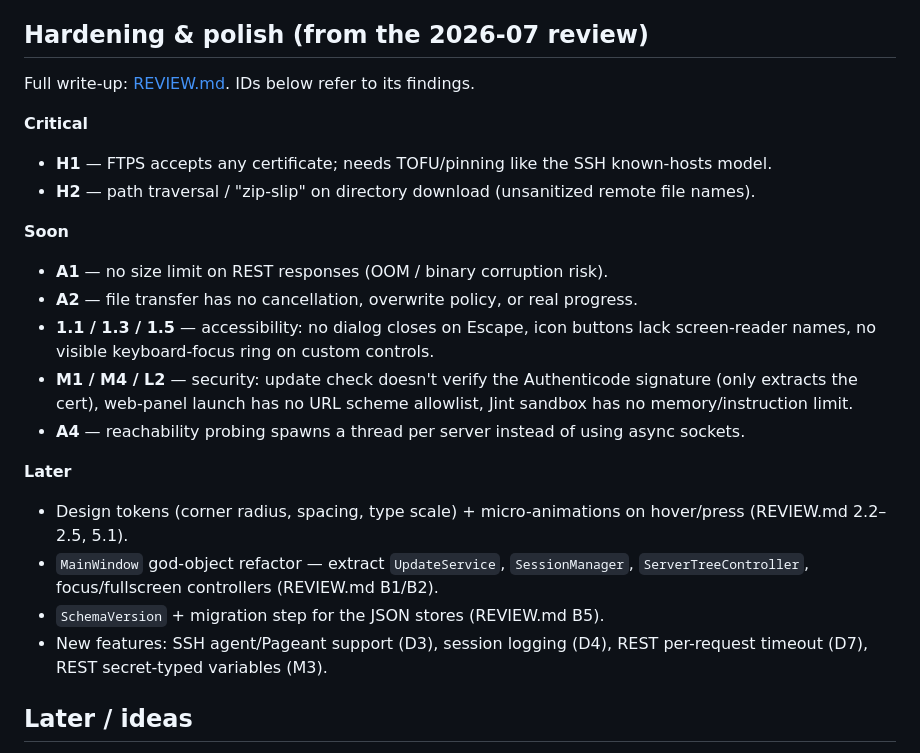
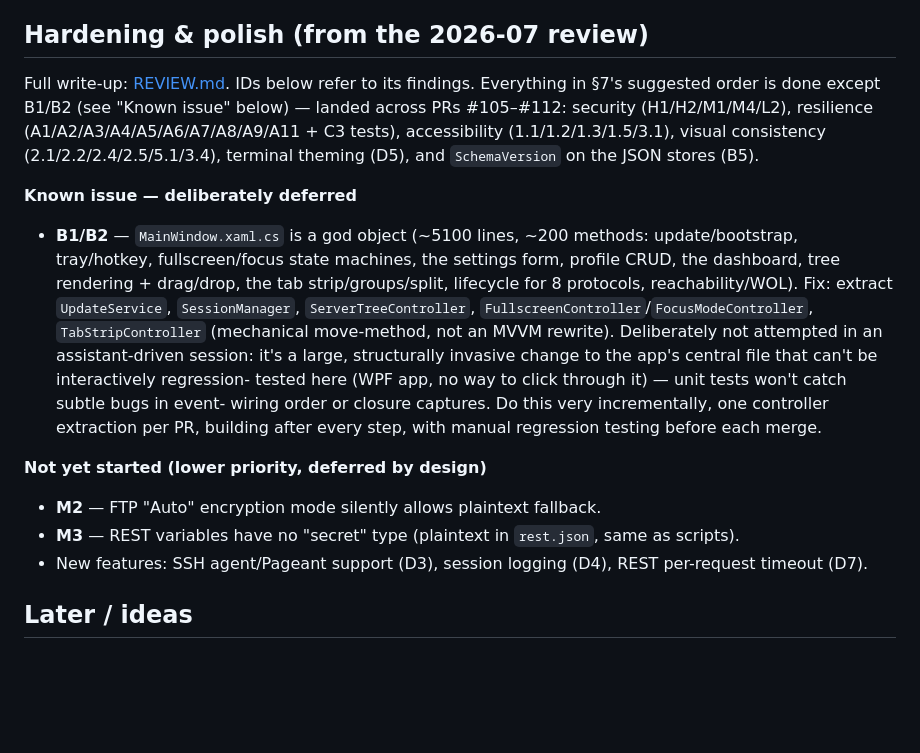
Before and after one commit to FilipB97/Waypoint, a Markdown page: docs/ROADMAP.md, the part around the change. Drawn GitHub-style; blank space fills up the shorter version.

Commit message:
docs: zaktualizuj ROADMAP po realizacji przeglądu (§7)
Sekcja "Hardening & polish" była nieaktualna — opisywała jako otwarte
znaleziska, które już wylądowały w PR #105–#112 (bezpieczeństwo, resilience,
dostępność, spójność wizualna, SchemaVersion). Zostaje tylko B1/B2 (refaktor
MainWindow.xaml.cs) jako świadomie odłożony known-issue — zbyt ryzykowny na
mechaniczny refaktor bez możliwości interaktywnego przetestowania w tym
środowisku; do zrobienia bardzo przyrostowo, jedna ekstrakcja na PR.

Co-Authored-By: Claude Sonnet 5 <noreply@anthropic.com>

```diff
--- a/docs/ROADMAP.md
+++ b/docs/ROADMAP.md
@@ -50,30 +50,29 @@ current priorities.
 
 ## Hardening & polish (from the 2026-07 review)
 
-Full write-up: [REVIEW.md](REVIEW.md). IDs below refer to its findings.
+Full write-up: [REVIEW.md](REVIEW.md). IDs below refer to its findings. Everything in §7's
+suggested order is done except B1/B2 (see "Known issue" below) — landed across PRs #105–#112:
+security (H1/H2/M1/M4/L2), resilience (A1/A2/A3/A4/A5/A6/A7/A8/A9/A11 + C3 tests), accessibility
+(1.1/1.2/1.3/1.5/3.1), visual consistency (2.1/2.2/2.4/2.5/5.1/3.4), terminal theming (D5), and
+`SchemaVersion` on the JSON stores (B5).
 
-**Critical**
-- **H1** — FTPS accepts any certificate; needs TOFU/pinning like the SSH known-hosts model.
-- **H2** — path traversal / "zip-slip" on directory download (unsanitized remote file names).
+**Known issue — deliberately deferred**
+- **B1/B2** — `MainWindow.xaml.cs` is a god object (~5100 lines, ~200 methods: update/bootstrap,
+  tray/hotkey, fullscreen/focus state machines, the settings form, profile CRUD, the dashboard,
+  tree rendering + drag/drop, the tab strip/groups/split, lifecycle for 8 protocols,
+  reachability/WOL). Fix: extract `UpdateService`, `SessionManager`, `ServerTreeController`,
+  `FullscreenController`/`FocusModeController`, `TabStripController` (mechanical move-method, not
+  an MVVM rewrite). Deliberately not attempted in an assistant-driven session: it's a large,
+  structurally invasive change to the app's central file that can't be interactively regression-
+  tested here (WPF app, no way to click through it) — unit tests won't catch subtle bugs in event-
+  wiring order or closure captures. Do this very incrementally, one controller extraction per PR,
+  building after every step, with manual regression testing before each merge.
 
-**Soon**
-- **A1** — no size limit on REST responses (OOM / binary corruption risk).
-- **A2** — file transfer has no cancellation, overwrite policy, or real progress.
-- **1.1 / 1.3 / 1.5** — accessibility: no dialog closes on Escape, icon buttons lack
-  screen-reader names, no visible keyboard-focus ring on custom controls.
-- **M1 / M4 / L2** — security: update check doesn't verify the Authenticode signature (only
-  extracts the cert), web-panel launch has no URL scheme allowlist, Jint sandbox has no
-  memory/instruction limit.
-- **A4** — reachability probing spawns a thread per server instead of using async sockets.
-
-**Later**
-- Design tokens (corner radius, spacing, type scale) + micro-animations on hover/press
-  (REVIEW.md 2.2–2.5, 5.1).
-- `MainWindow` god-object refactor — extract `UpdateService`, `SessionManager`,
-  `ServerTreeController`, focus/fullscreen controllers (REVIEW.md B1/B2).
-- `SchemaVersion` + migration step for the JSON stores (REVIEW.md B5).
+**Not yet started (lower priority, deferred by design)**
+- **M2** — FTP "Auto" encryption mode silently allows plaintext fallback.
+- **M3** — REST variables have no "secret" type (plaintext in `rest.json`, same as scripts).
 - New features: SSH agent/Pageant support (D3), session logging (D4), REST per-request
-  timeout (D7), REST secret-typed variables (M3).
+  timeout (D7).
 
 ## Later / ideas
 
```
